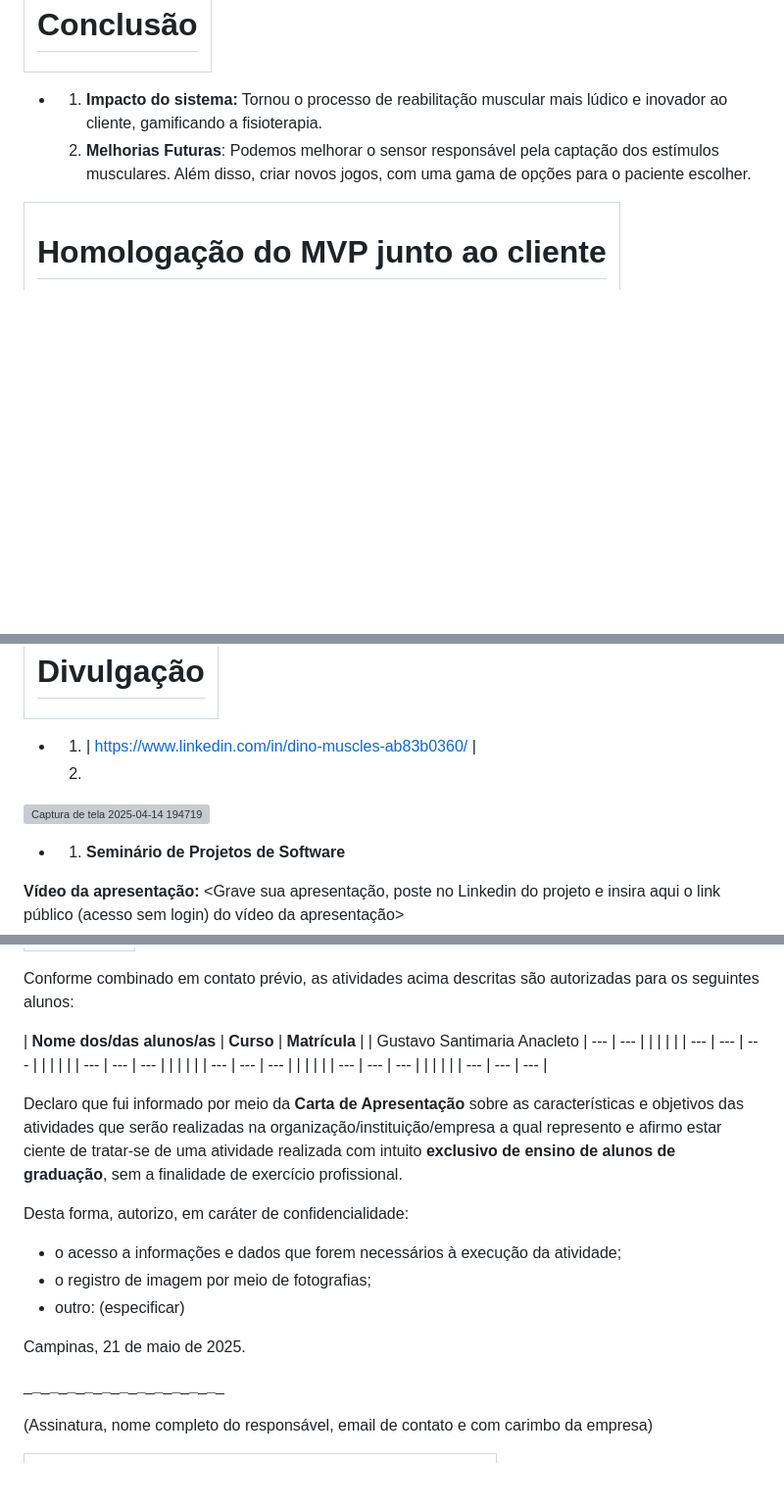
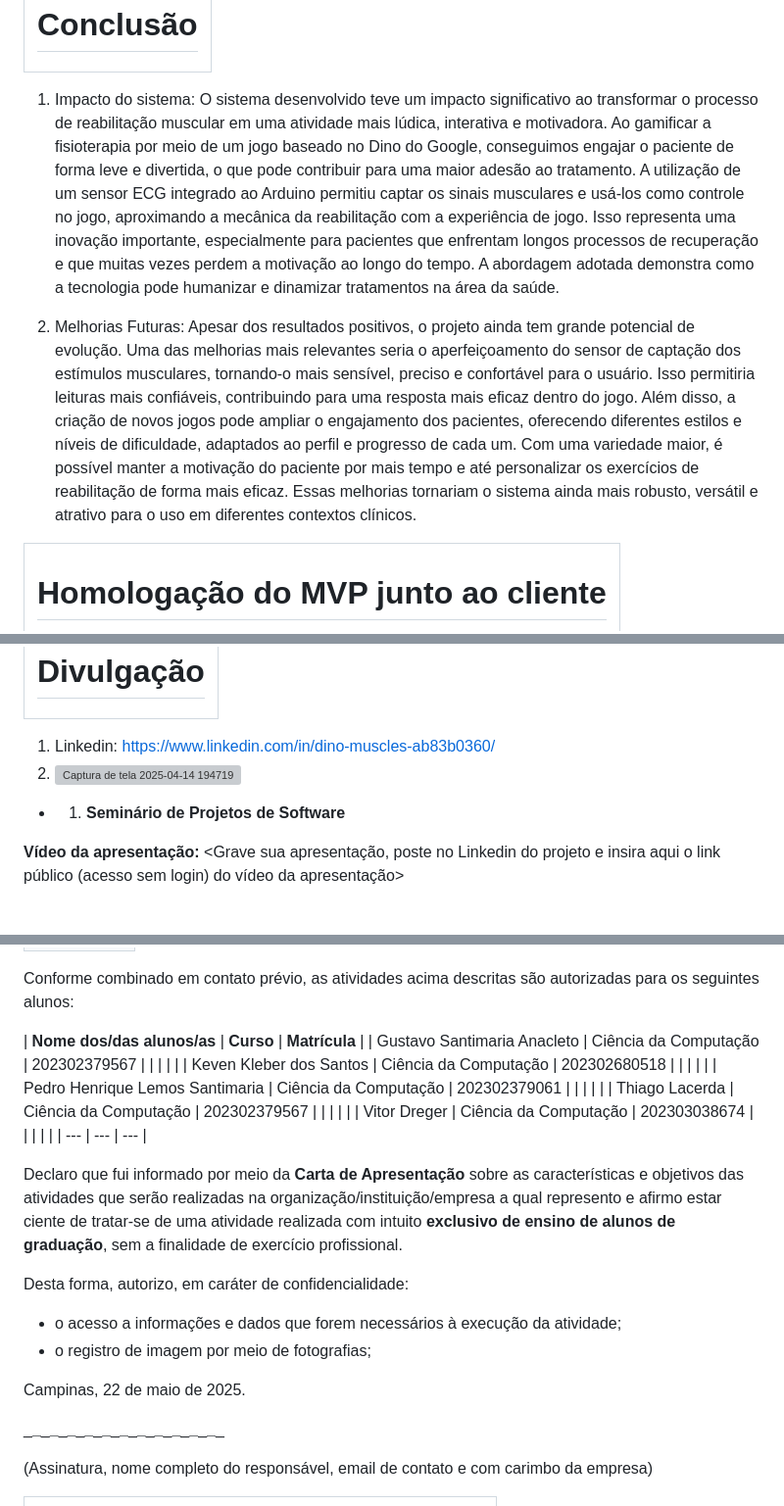
Before and after one commit to unimetrocamp-startupclass/Muscles-Dinos, a Markdown page: README.md, 3 parts joined by grey strips. Shown at 98% size. Rendered like a GitHub page; blank space fills up the shorter version; grey boxes are pictures that could not be loaded.

```diff
--- a/README.md
+++ b/README.md
@@ -233,8 +233,11 @@ Requisitos não funcionais:
 
 <table><thead><tr><th><h1><a id="_heading=h.2s8eyo1"></a>Conclusão</h1></th></tr></thead></table>
 
-- 1. **Impacto do sistema:** Tornou o processo de reabilitação muscular mais lúdico e inovador ao cliente, gamificando a fisioterapia.
-  2. **Melhorias Futuras**: Podemos melhorar o sensor responsável pela captação dos estímulos musculares. Além disso, criar novos jogos, com uma gama de opções para o paciente escolher.
+1. Impacto do sistema:
+O sistema desenvolvido teve um impacto significativo ao transformar o processo de reabilitação muscular em uma atividade mais lúdica, interativa e motivadora. Ao gamificar a fisioterapia por meio de um jogo baseado no Dino do Google, conseguimos engajar o paciente de forma leve e divertida, o que pode contribuir para uma maior adesão ao tratamento. A utilização de um sensor ECG integrado ao Arduino permitiu captar os sinais musculares e usá-los como controle no jogo, aproximando a mecânica da reabilitação com a experiência de jogo. Isso representa uma inovação importante, especialmente para pacientes que enfrentam longos processos de recuperação e que muitas vezes perdem a motivação ao longo do tempo. A abordagem adotada demonstra como a tecnologia pode humanizar e dinamizar tratamentos na área da saúde.
+
+2. Melhorias Futuras:
+Apesar dos resultados positivos, o projeto ainda tem grande potencial de evolução. Uma das melhorias mais relevantes seria o aperfeiçoamento do sensor de captação dos estímulos musculares, tornando-o mais sensível, preciso e confortável para o usuário. Isso permitiria leituras mais confiáveis, contribuindo para uma resposta mais eficaz dentro do jogo. Além disso, a criação de novos jogos pode ampliar o engajamento dos pacientes, oferecendo diferentes estilos e níveis de dificuldade, adaptados ao perfil e progresso de cada um. Com uma variedade maior, é possível manter a motivação do paciente por mais tempo e até personalizar os exercícios de reabilitação de forma mais eficaz. Essas melhorias tornariam o sistema ainda mais robusto, versátil e atrativo para o uso em diferentes contextos clínicos.
 
 <table><thead><tr><th><h1><a id="_heading=h.17dp8vu"></a>Homologação do MVP junto ao cliente</h1></th></tr></thead></table>
 
@@ -262,9 +265,8 @@ Ao final da apresentação, o sistema foi homologado pelo cliente.
 
 <table><thead><tr><th><h1><a id="_heading=h.3rdcrjn"></a>Divulgação</h1></th></tr></thead></table>
 
-- 1. | https://www.linkedin.com/in/dino-muscles-ab83b0360/ |
-  2.
-![Captura de tela 2025-04-14 194719](https://github.com/user-attachments/assets/5f588be9-4fda-46f1-a388-67829f5800b1)
+  1. Linkedin: https://www.linkedin.com/in/dino-muscles-ab83b0360/
+  2. ![Captura de tela 2025-04-14 194719](https://github.com/user-attachments/assets/5f588be9-4fda-46f1-a388-67829f5800b1)
 
 - 1. **Seminário de Projetos de Software**
 
@@ -358,15 +360,15 @@ Eu, (preencher com nome do responsável), (preencher com cargo ocupado), da (nom
 Conforme combinado em contato prévio, as atividades acima descritas são autorizadas para os seguintes alunos:
 
 | **Nome dos/das alunos/as** | **Curso** | **Matrícula** |
-| Gustavo Santimaria Anacleto | --- | --- |
+| Gustavo Santimaria Anacleto | Ciência da Computação | 202302379567 |
 |     |     |     |
-| --- | --- | --- |
+| Keven Kleber dos Santos | Ciência da Computação | 202302680518 |
 |     |     |     |
-| --- | --- | --- |
+| Pedro Henrique Lemos Santimaria | Ciência da Computação | 202302379061 |
 |     |     |     |
-| --- | --- | --- |
+| Thiago Lacerda | Ciência da Computação | 202302379567 |
 |     |     |     |
-| --- | --- | --- |
+| Vitor Dreger | Ciência da Computação | 202303038674 |
 |     |     |     |
 | --- | --- | --- |
 
@@ -376,9 +378,8 @@ Desta forma, autorizo, em caráter de confidencialidade:
 
 - o acesso a informações e dados que forem necessários à execução da atividade;
 - o registro de imagem por meio de fotografias;
-- outro: (especificar)
 
-Campinas, 21 de maio de 2025.
+Campinas, 22 de maio de 2025.
 
 \_**\_**\_**\_**\_**\_**\_**\_**\_**\_**\_**\_**\_**\_**\_**\_**\_**\_**\_**\_**\_**\_**_
 
```
Also changed, not shown: other parts of README.md (+4 -4 lines).
